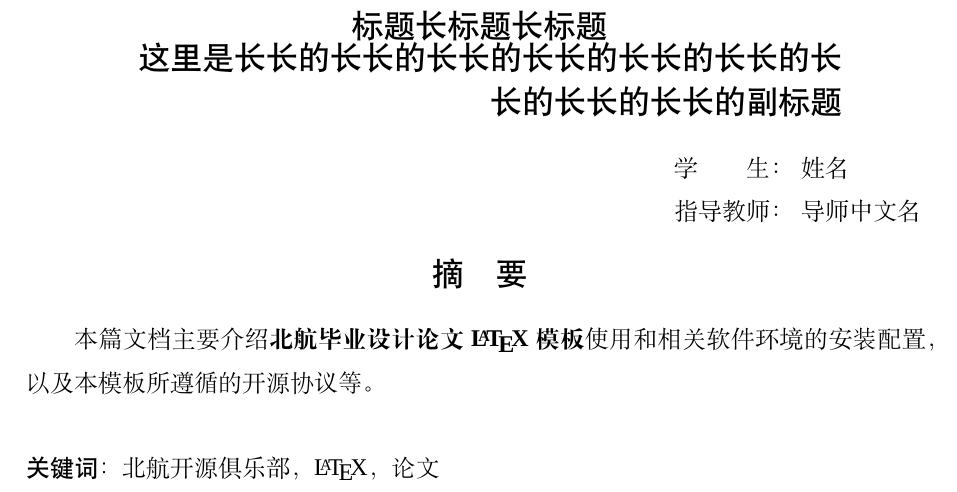
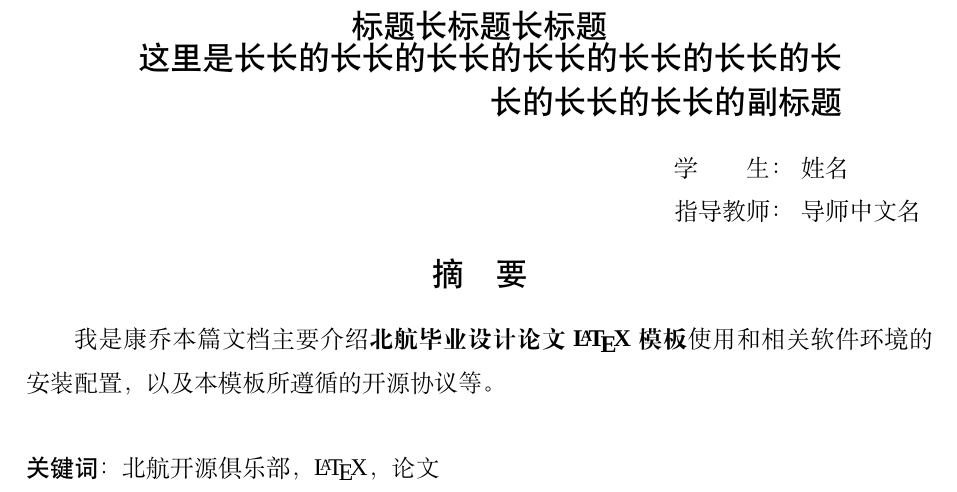
Before and after one commit to qiaokang92/paper_latex, a LaTeX thesis (version0_4_23/sample-bachelor.tex, which reads version0_4_23/data/abstract.tex): part of page 6 of 40, cut so that both start at the same text. Compiled offline with XeLaTeX; a missing font is replaced by an installed copy or a similar font.

Commit message:
have a try to push

```diff
--- a/version0_4_23/data/abstract.tex
+++ b/version0_4_23/data/abstract.tex
@@ -1,6 +1,6 @@
 % !Mode:: "TeX:UTF-8"
 \begin{cabstract}
-本篇文档主要介绍{\bf 北航毕业设计论文\LaTeX{}模板}使用和相关软件环境的安装配置，
+我是康乔本篇文档主要介绍{\bf 北航毕业设计论文\LaTeX{}模板}使用和相关软件环境的安装配置，
 以及本模板所遵循的开源协议等。
 \end{cabstract}
 \begin{eabstract}
```
